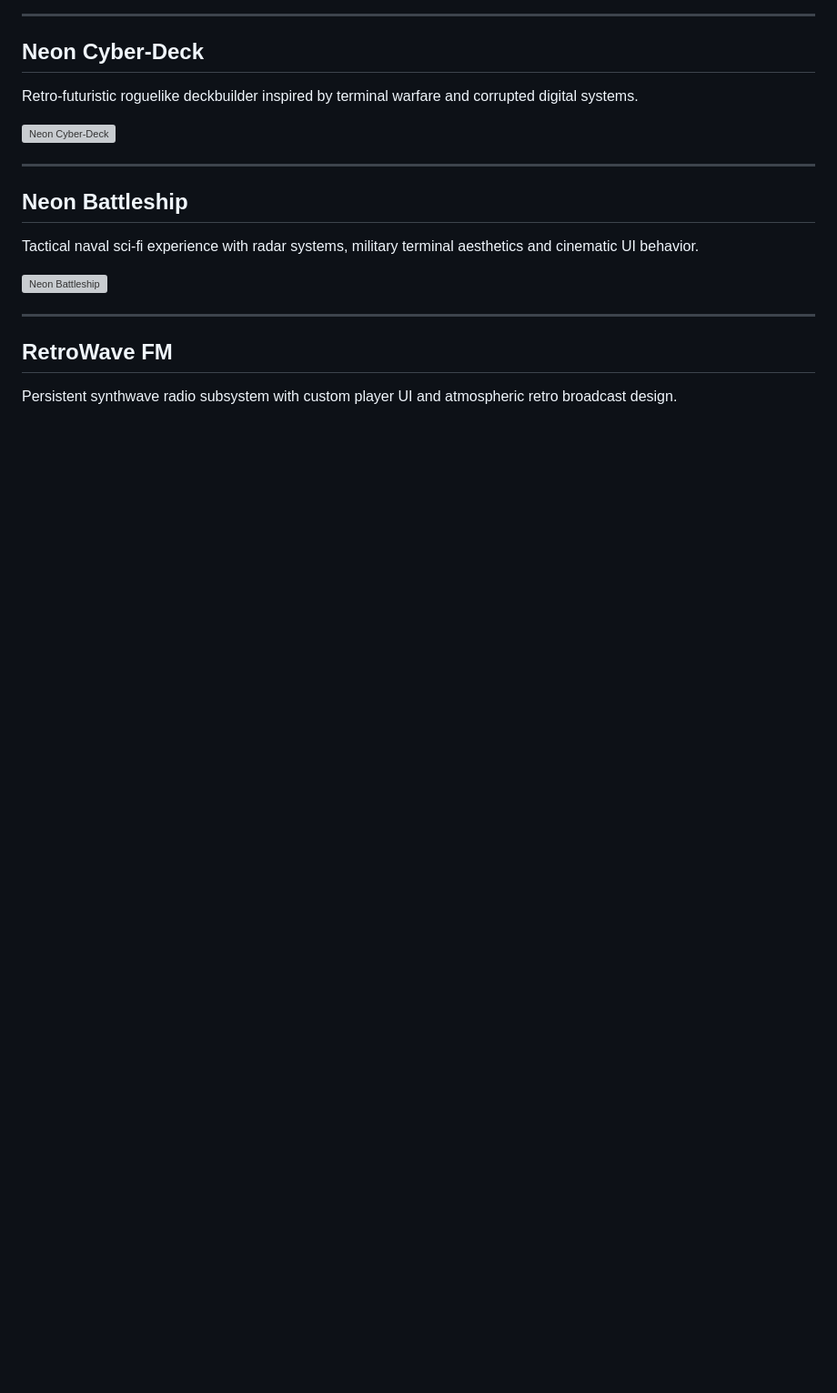
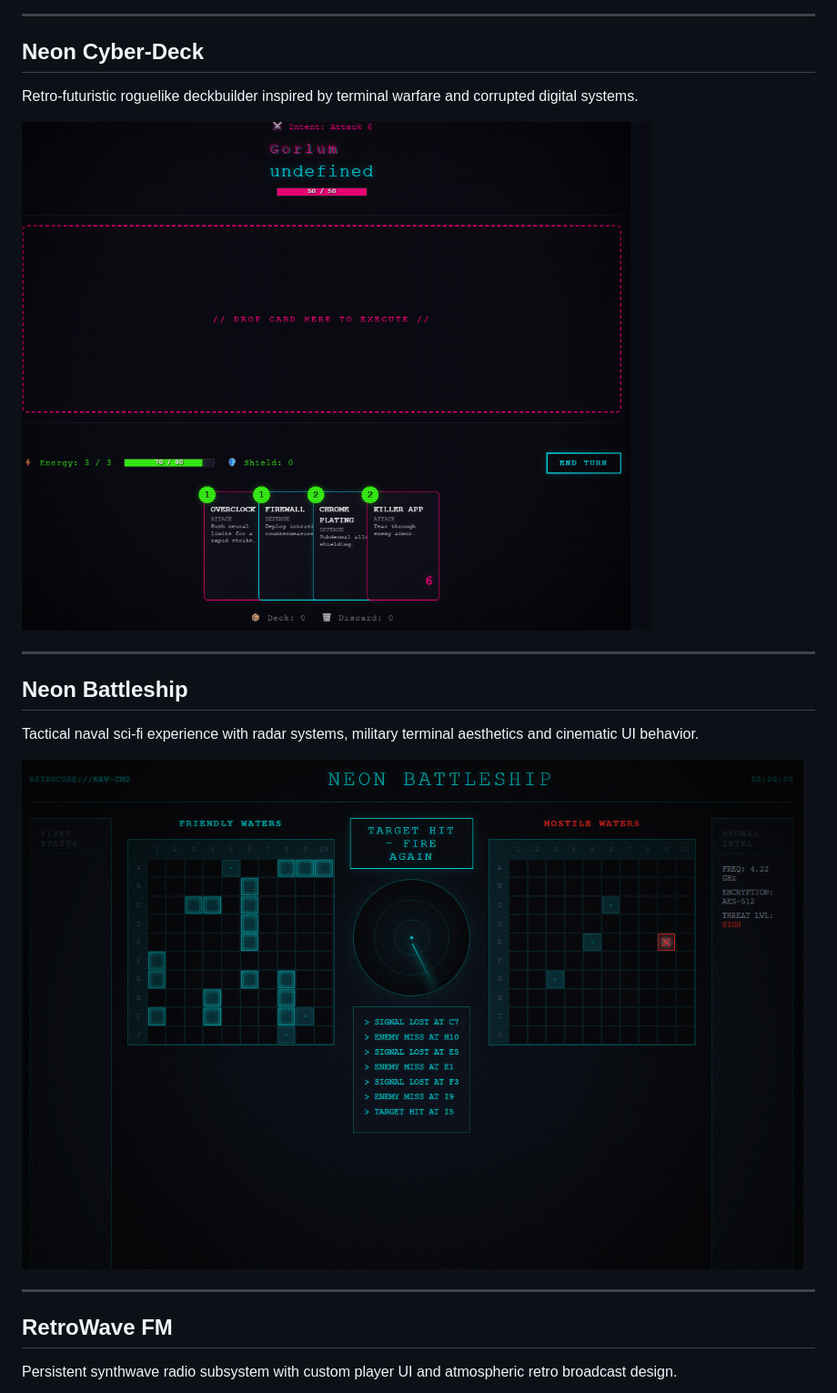
Before and after one commit to alexander-tupkalo/RetroCore-Hub, a Markdown page: README.md, the part around one of its changes. Shown at 91% size. GitHub-like rendering; blank space fills up the shorter version; grey boxes are pictures that could not be loaded.

```diff
--- a/README.md
+++ b/README.md
@@ -105,7 +105,7 @@ Retro VHS streaming SPA with custom video player, CRT overlays and analog casset
 
 Retro-futuristic roguelike deckbuilder inspired by terminal warfare and corrupted digital systems.
 
-![Neon Cyber-Deck](assets/screenshots/neon-cyberdeck.png)
+![Neon Cyber-Deck](assets/screenshot/neon-cyberdeck.png)
 
 ---
 
@@ -113,7 +113,7 @@ Retro-futuristic roguelike deckbuilder inspired by terminal warfare and corrupte
 
 Tactical naval sci-fi experience with radar systems, military terminal aesthetics and cinematic UI behavior.
 
-![Neon Battleship](assets/screenshots/neon-battleship.png)
+![Neon Battleship](assets/screenshot/neon-battleship.png)
 
 ---
 
```
Also changed, not shown: other parts of README.md (+8 -8 lines).
